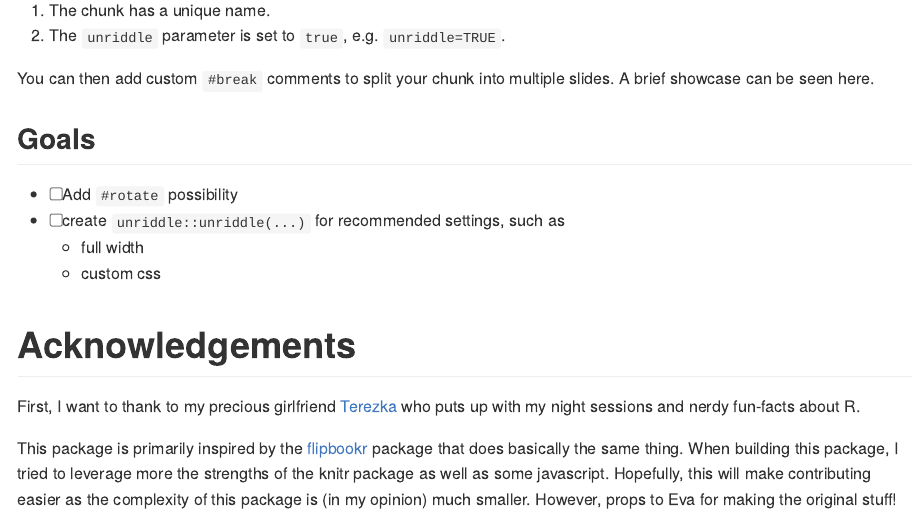
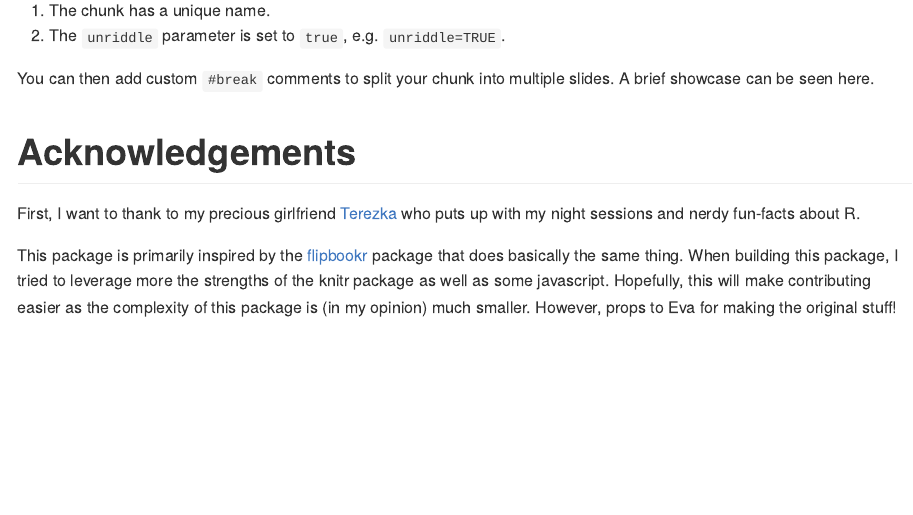
Before and after one commit to MichalLauer/unriddle, an R Markdown document (README.Rmd): the page in a window 1100 px wide, from 1090 px down. The pictures show the output file README.md that the author committed with the source, drawn offline in the style of GitHub; badge pictures from the web are left out.

Commit message:
Updated readme

```diff
--- a/README.Rmd
+++ b/README.Rmd
@@ -73,13 +73,6 @@ To `unriddle` a code chunk, two assumptions must be met.
 You can then add custom `#break` comments to split your chunk into multiple
 slides. A brief showcase can be seen here.
 
-## Goals
-
-- [ ] Add `#rotate` possibility
-- [ ] create `unriddle::unriddle(...)` for recommended settings, such as
-  - full width
-  - custom css
-
 # Acknowledgements
 
 First, I want to thank to my precious girlfriend [Terezka](https://github.com/tertomas)
```
Also changed, not shown: README.md.
